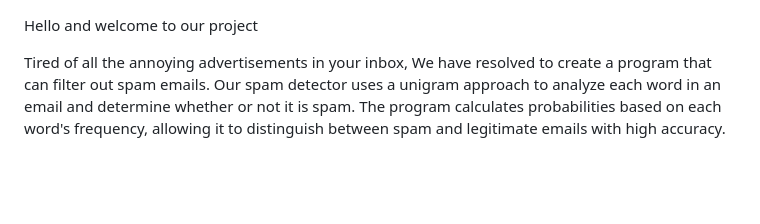
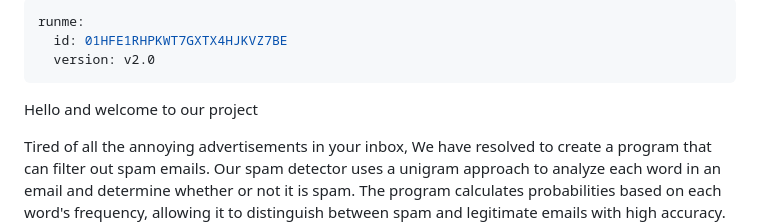
Before and after one commit to JamesMeta/Spam-Or-Ham, a Markdown page: README.md, the part around the change printed below. Rendered like a GitHub page; blank space fills up the shorter version.

```diff
--- a/README.md
+++ b/README.md
@@ -1,3 +1,9 @@
+---
+runme:
+  id: 01HFE1RHPKWT7GXTX4HJKVZ7BE
+  version: v2.0
+---
+
 Hello and welcome to our project
 
 Tired of all the annoying advertisements in your inbox, We have resolved to create a program that can filter out spam emails. Our spam detector uses a unigram approach to analyze each word in an email and determine whether or not it is spam. The program calculates probabilities based on each word's frequency, allowing it to distinguish between spam and legitimate emails with high accuracy. To train the system, We have used a dataset of emails (spam and non-spam) and have written the SpamDetector class to read, test, and train the model. With many samples to use, my program is well-equipped to filter out unwanted messages and improve my overall email experience. Our algorithm is 86% accurate and 81% precise so you know 8 times out of 10 our algorithm has got your back
```
Also changed, not shown: other parts of README.md (+1 -1 lines).
